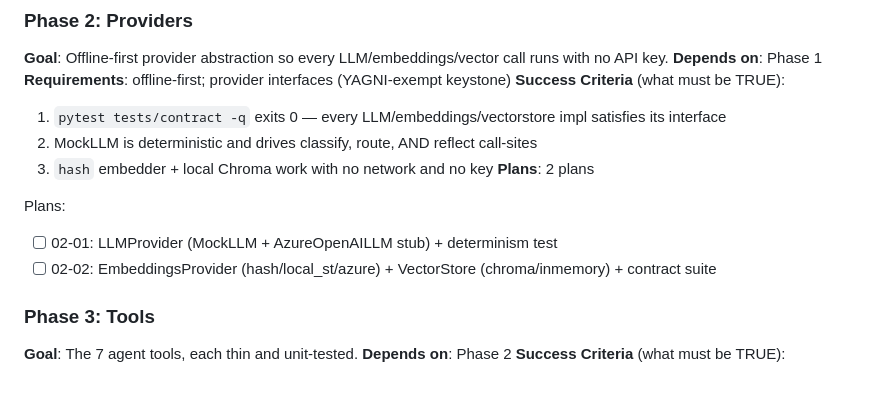
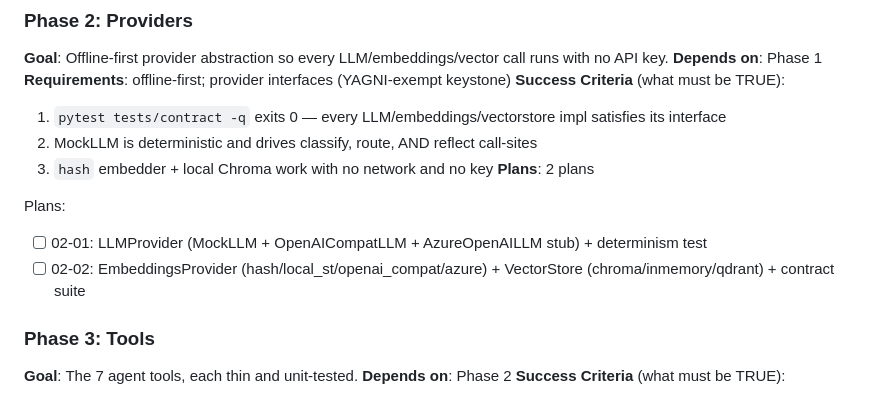
Before and after one commit to Wieder-Shahaf/inclusify-audit-agent, a Markdown page: .planning/ROADMAP.md, the part around the change. Rendered like a GitHub page.

Commit message:
roadmap: name live providers explicitly in Phase 2 plans
Phase 2 will build OpenAICompatLLM (work-VM Gemma, Azure later) and a
Qdrant VectorStore alongside the offline-first MockLLM/hash/Chroma
defaults. Brings the ROADMAP in line with the work-VM dev path while
preserving offline-first guarantees (live impls stay behind a 'live'
pytest marker and an .env switch).

```diff
--- a/.planning/ROADMAP.md
+++ b/.planning/ROADMAP.md
@@ -45,8 +45,8 @@ Plans:
 **Plans**: 2 plans
 
 Plans:
-- [ ] 02-01: LLMProvider (MockLLM + AzureOpenAILLM stub) + determinism test
-- [ ] 02-02: EmbeddingsProvider (hash/local_st/azure) + VectorStore (chroma/inmemory) + contract suite
+- [ ] 02-01: LLMProvider (MockLLM + OpenAICompatLLM + AzureOpenAILLM stub) + determinism test
+- [ ] 02-02: EmbeddingsProvider (hash/local_st/openai_compat/azure) + VectorStore (chroma/inmemory/qdrant) + contract suite
 
 ### Phase 3: Tools
 **Goal**: The 7 agent tools, each thin and unit-tested.
```
